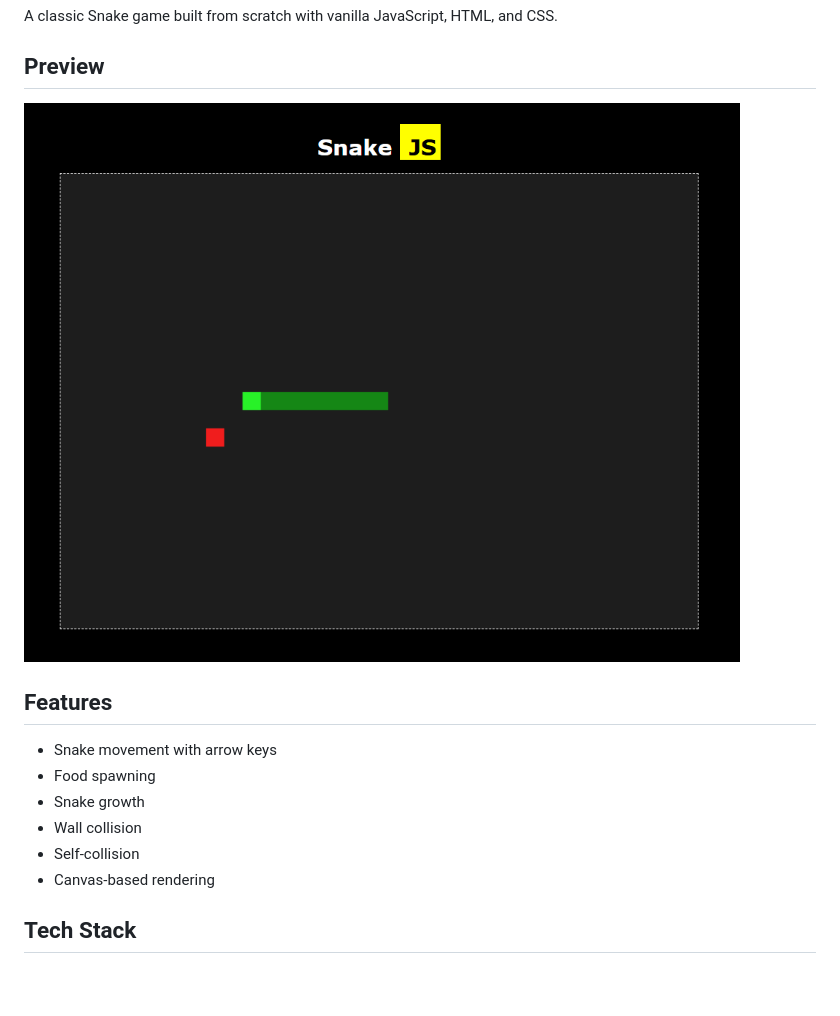
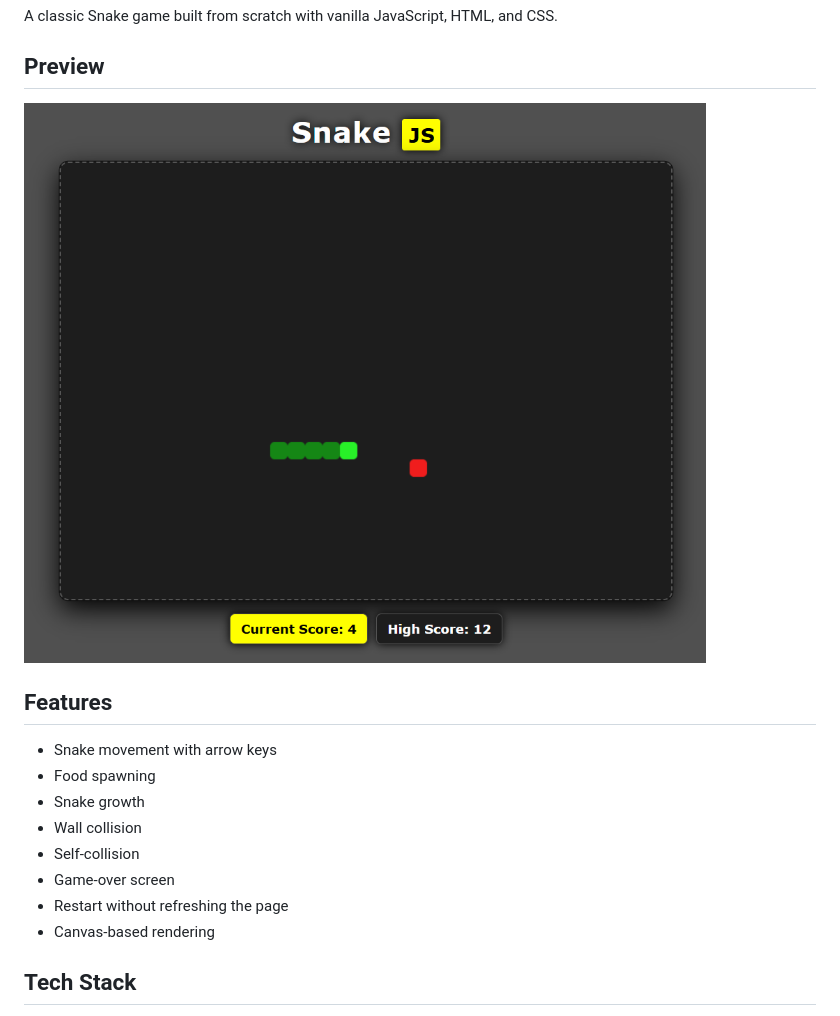
Before and after one commit to a3r00n/snakeJS, a Markdown page: README.md, the part around the change. Rendered like a GitHub page; pictures changed too: assets/preview-v0.2.0.png (added); blank space fills up the shorter version.

Commit message:
docs(readme): update features section and add v0.2.0 preview

```diff
--- a/README.md
+++ b/README.md
@@ -6,7 +6,7 @@ A classic Snake game built from scratch with vanilla JavaScript, HTML, and CSS.
 
 ## Preview
 
-![Snake JS Preview](./assets/preview-v0.1.0.png)
+![Snake JS Preview](./assets/preview-v0.2.0.png)
 
 ## Features
 
@@ -15,6 +15,8 @@ A classic Snake game built from scratch with vanilla JavaScript, HTML, and CSS.
 - Snake growth
 - Wall collision
 - Self-collision
+- Game-over screen
+- Restart without refreshing the page
 - Canvas-based rendering
 
 ## Tech Stack
```
